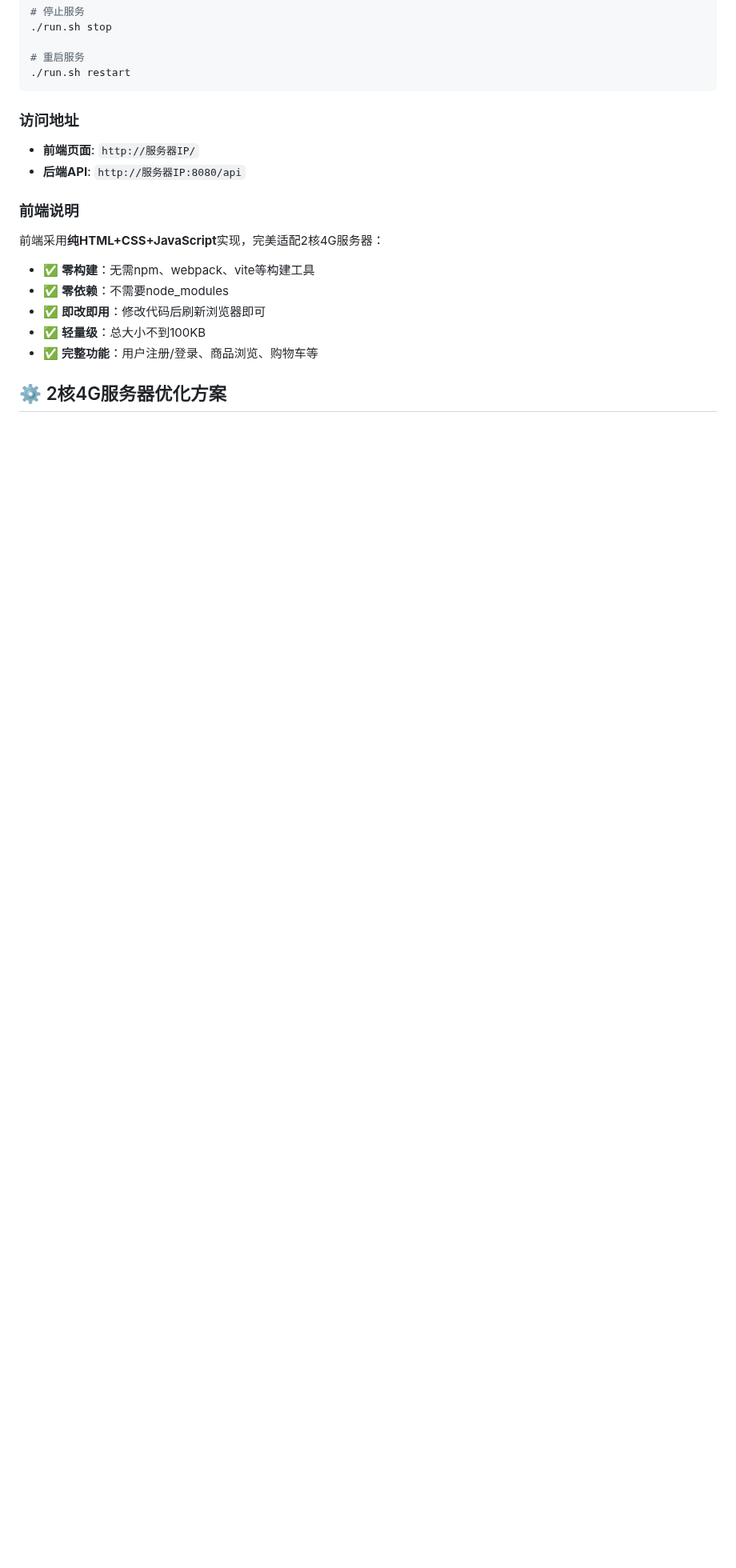
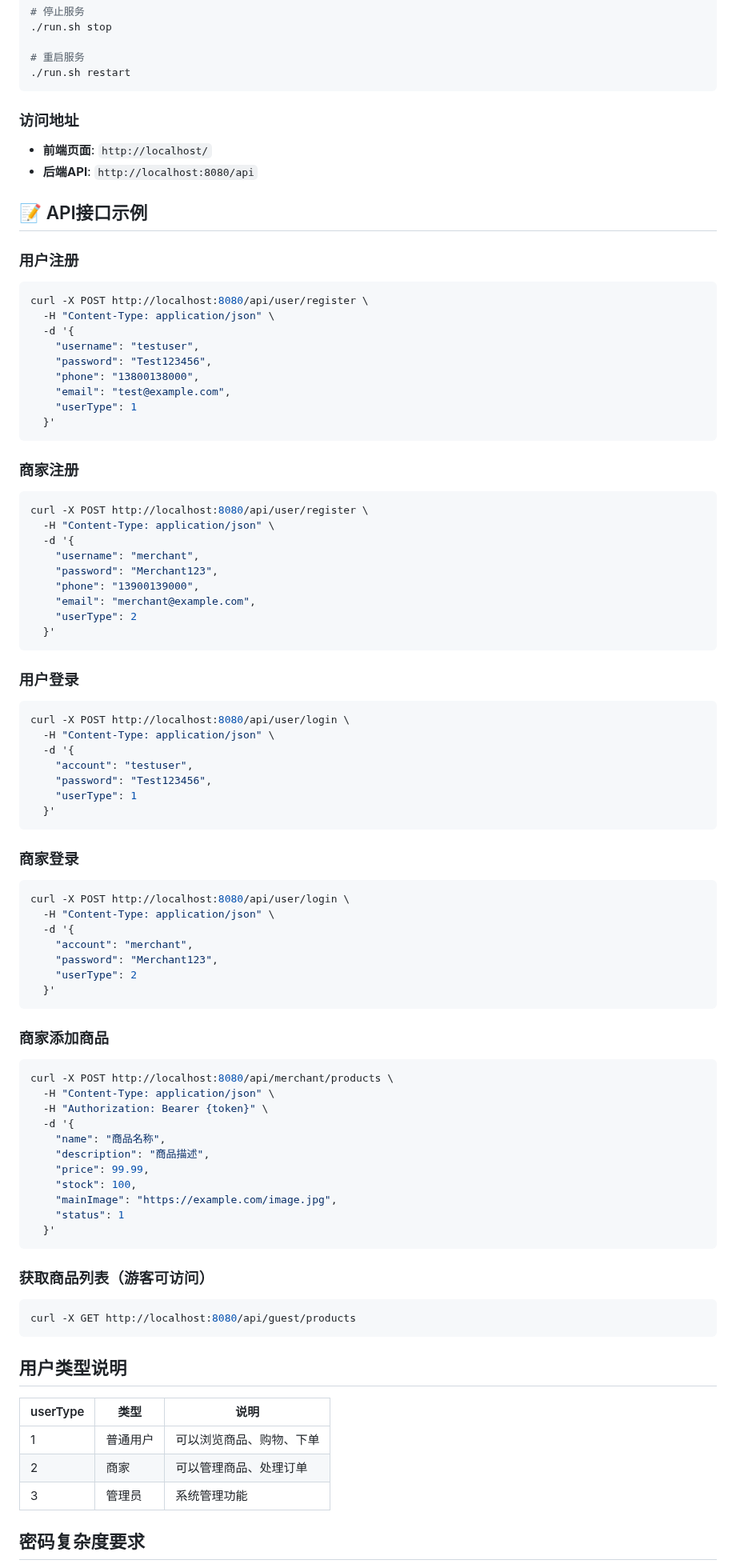
Before and after one commit to Devilsean/E-Commerce-Platform, a Markdown page: README.md, the part around one of its changes. Shown at 80% size. Rendered like a GitHub page; blank space fills up the shorter version.

````diff
--- a/README.md
+++ b/README.md
@@ -53,16 +70,86 @@
 
 ### 访问地址
 
-- **前端页面**: `http://服务器IP/`
-- **后端API**: `http://服务器IP:8080/api`
+- **前端页面**: `http://localhost/`
+- **后端API**: `http://localhost:8080/api`
 
-### 前端说明
+## 📝 API接口示例
 
-前端采用**纯HTML+CSS+JavaScript**实现，完美适配2核4G服务器：
-- ✅ **零构建**：无需npm、webpack、vite等构建工具
-- ✅ **零依赖**：不需要node_modules
-- ✅ **即改即用**：修改代码后刷新浏览器即可
-- ✅ **轻量级**：总大小不到100KB
-- ✅ **完整功能**：用户注册/登录、商品浏览、购物车等
+### 用户注册
+```bash
+curl -X POST http://localhost:8080/api/user/register \
+  -H "Content-Type: application/json" \
+  -d '{
+    "username": "testuser",
+    "password": "Test123456",
+    "phone": "13800138000",
+    "email": "test@example.com",
+    "userType": 1
+  }'
+```
 
-## ⚙️ 2核4G服务器优化方案
+### 商家注册
+```bash
+curl -X POST http://localhost:8080/api/user/register \
+  -H "Content-Type: application/json" \
+  -d '{
+    "username": "merchant",
+    "password": "Merchant123",
+    "phone": "13900139000",
+    "email": "merchant@example.com",
+    "userType": 2
+  }'
+```
+
+### 用户登录
+```bash
+curl -X POST http://localhost:8080/api/user/login \
+  -H "Content-Type: application/json" \
+  -d '{
+    "account": "testuser",
+    "password": "Test123456",
+    "userType": 1
+  }'
+```
+
+### 商家登录
+```bash
+curl -X POST http://localhost:8080/api/user/login \
+  -H "Content-Type: application/json" \
+  -d '{
+    "account": "merchant",
+    "password": "Merchant123",
+    "userType": 2
+  }'
+```
+
+### 商家添加商品
+```bash
+curl -X POST http://localhost:8080/api/merchant/products \
+  -H "Content-Type: application/json" \
+  -H "Authorization: Bearer {token}" \
+  -d '{
+    "name": "商品名称",
+    "description": "商品描述",
+    "price": 99.99,
+    "stock": 100,
+    "mainImage": "https://example.com/image.jpg",
+    "status": 1
+  }'
+```
+
+### 获取商品列表（游客可访问）
+```bash
+curl -X GET http://localhost:8080/api/guest/products
+```
+
+## 用户类型说明
+
+| userType | 类型 | 说明 |
+|----------|------|------|
+| 1 | 普通用户 | 可以浏览商品、购物、下单 |
+| 2 | 商家 | 可以管理商品、处理订单 |
+| 3 | 管理员 | 系统管理功能 |
+
+## 密码复杂度要求
+
````
Also changed, not shown: other parts of README.md (+67 -61 lines).
